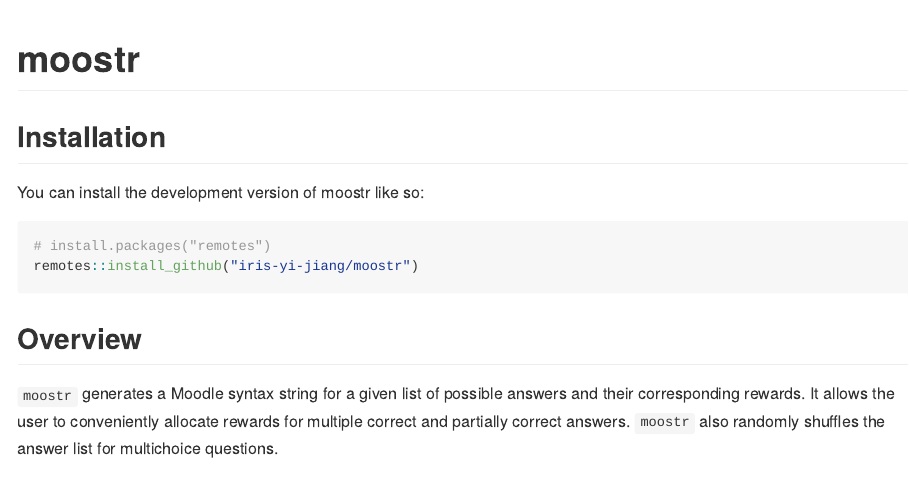
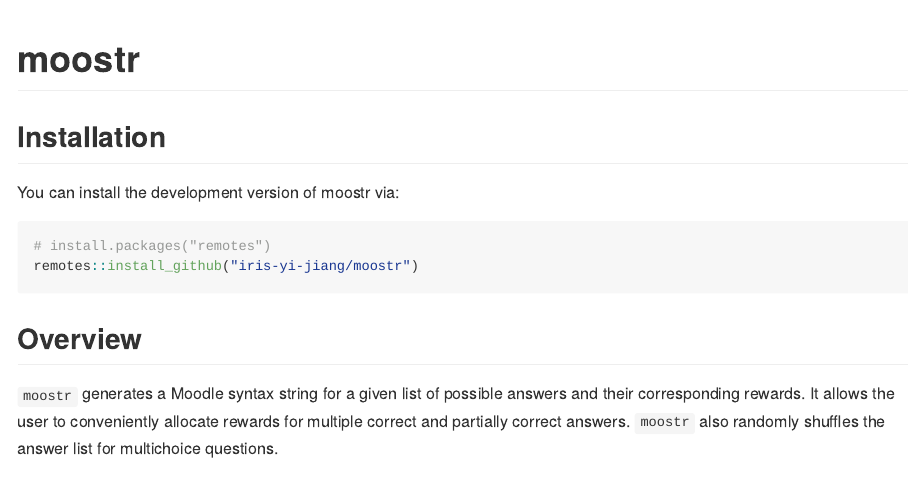
Before and after one commit to iris-yi-jiang/moostr, an R Markdown document (README.Rmd): the page in a window 1100 px wide, from its top. The pictures show the output file README.md that the author committed with the source, drawn offline in the style of GitHub; badge pictures from the web are left out.

Commit message:
small wording change

````diff
--- a/README.Rmd
+++ b/README.Rmd
@@ -21,7 +21,7 @@
 
 ## Installation
 
-You can install the development version of moostr like so:
+You can install the development version of moostr via:
 
 ``` r
 # install.packages("remotes")
````
Also changed, not shown: README.md.
